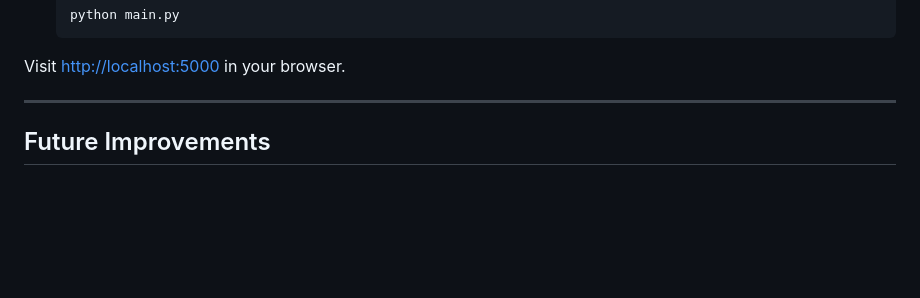
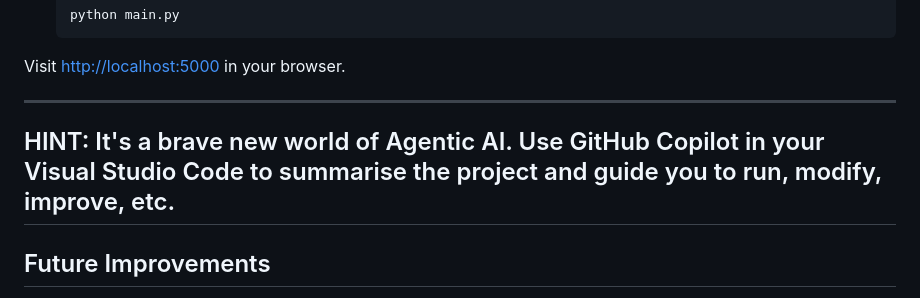
Before and after one commit to aakashsinghgit/ML-Engineering-Projects, a Markdown page: Projects/P1_LoanCriterion/readme.md, the part around the change. Drawn GitHub-style; blank space fills up the shorter version.

Commit message:
Update readme.md
added hint for github copilot use.

```diff
--- a/Projects/P1_LoanCriterion/readme.md
+++ b/Projects/P1_LoanCriterion/readme.md
@@ -81,7 +81,7 @@ You can train a new model using 'Model_Building/' contents, which creates a mode
 Visit [http://localhost:5000](http://localhost:5000) in your browser.
 
 ---
-
+## HINT: It's a brave new world of Agentic AI. Use GitHub Copilot in your Visual Studio Code to summarise the project and guide you to run, modify, improve, etc.
 ## Future Improvements
 
 - Dockerize the project for easier deployment (planned for version 2)
```
